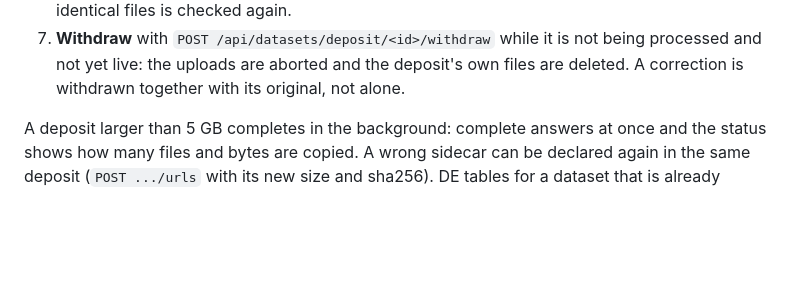
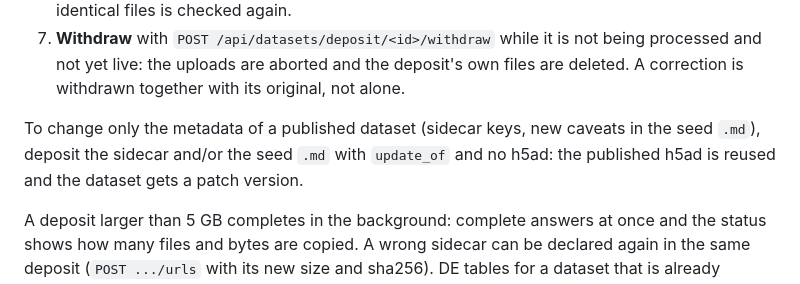
Before and after one commit to fierslab/anthive, a Markdown page: doc/DATASET_INGESTION.md, the part around the change. Drawn GitHub-style; folded sections open; blank space fills up the shorter version.

```diff
--- a/doc/DATASET_INGESTION.md
+++ b/doc/DATASET_INGESTION.md
@@ -43,6 +43,10 @@ shapes are in `doc/API_CHANGELOG.md` (2.46.0).
 7. **Withdraw** with `POST /api/datasets/deposit/<id>/withdraw` while it is not being processed and not yet
    live: the uploads are aborted and the deposit's own files are deleted. A correction is withdrawn together
    with its original, not alone.
+
+To change only the metadata of a published dataset (sidecar keys, new caveats in the seed `.md`), deposit
+the sidecar and/or the seed `.md` with `update_of` and no h5ad: the published h5ad is reused and the dataset
+gets a patch version.
 
 A deposit larger than 5 GB completes in the background: complete answers at once and the status shows how
 many files and bytes are copied. A wrong sidecar can be declared again in the same deposit (`POST .../urls`
```
Also changed, not shown: doc/API_CHANGELOG.md (+19 -0 lines).
